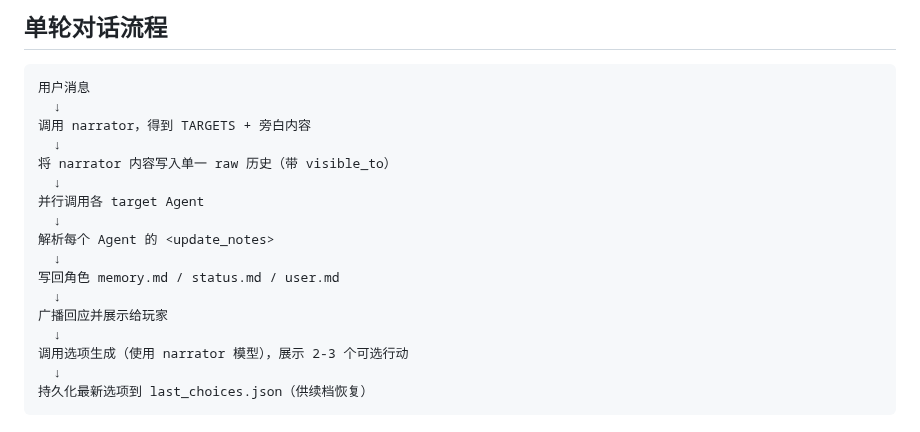
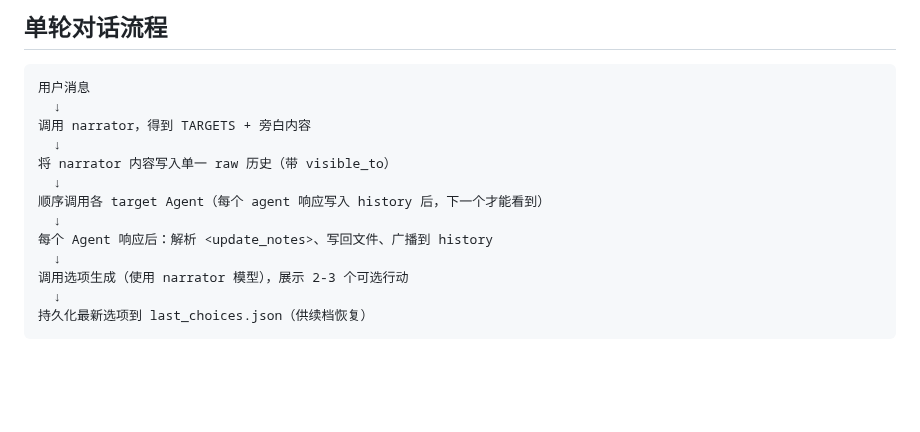
Before and after one commit to Zer0Drv/AgentGal, a Markdown page: CLAUDE.md, the part around the change. GitHub-like rendering; blank space fills up the shorter version.

Commit message:
docs(CLAUDE.md): 修正单轮流程为顺序调用 / correct per-turn flow to sequential agent calls
原文档描述角色调用为"并行"，与实际实现不符——
引擎顺序调用各 target agent，每个响应写入 history 后下一个才能看到。

The previous description said agents are called in parallel, which was
inaccurate. The engine calls target agents sequentially so each agent
can see the previous one's response in history before generating its own.

- 将"并行调用"改为"顺序调用"，补充每步说明 / Replaced "parallel" with "sequential", added per-step note
- 合并冗余步骤为单行描述 / Collapsed redundant steps into one line

```diff
--- a/CLAUDE.md
+++ b/CLAUDE.md
@@ -121,13 +121,9 @@ app.py           ← shared/ + engine/ + memory/
   ↓
 将 narrator 内容写入单一 raw 历史（带 visible_to）
   ↓
-并行调用各 target Agent
+顺序调用各 target Agent（每个 agent 响应写入 history 后，下一个才能看到）
   ↓
-解析每个 Agent 的 <update_notes>
-  ↓
-写回角色 memory.md / status.md / user.md
-  ↓
-广播回应并展示给玩家
+每个 Agent 响应后：解析 <update_notes>、写回文件、广播到 history
   ↓
 调用选项生成（使用 narrator 模型），展示 2-3 个可选行动
   ↓
```
